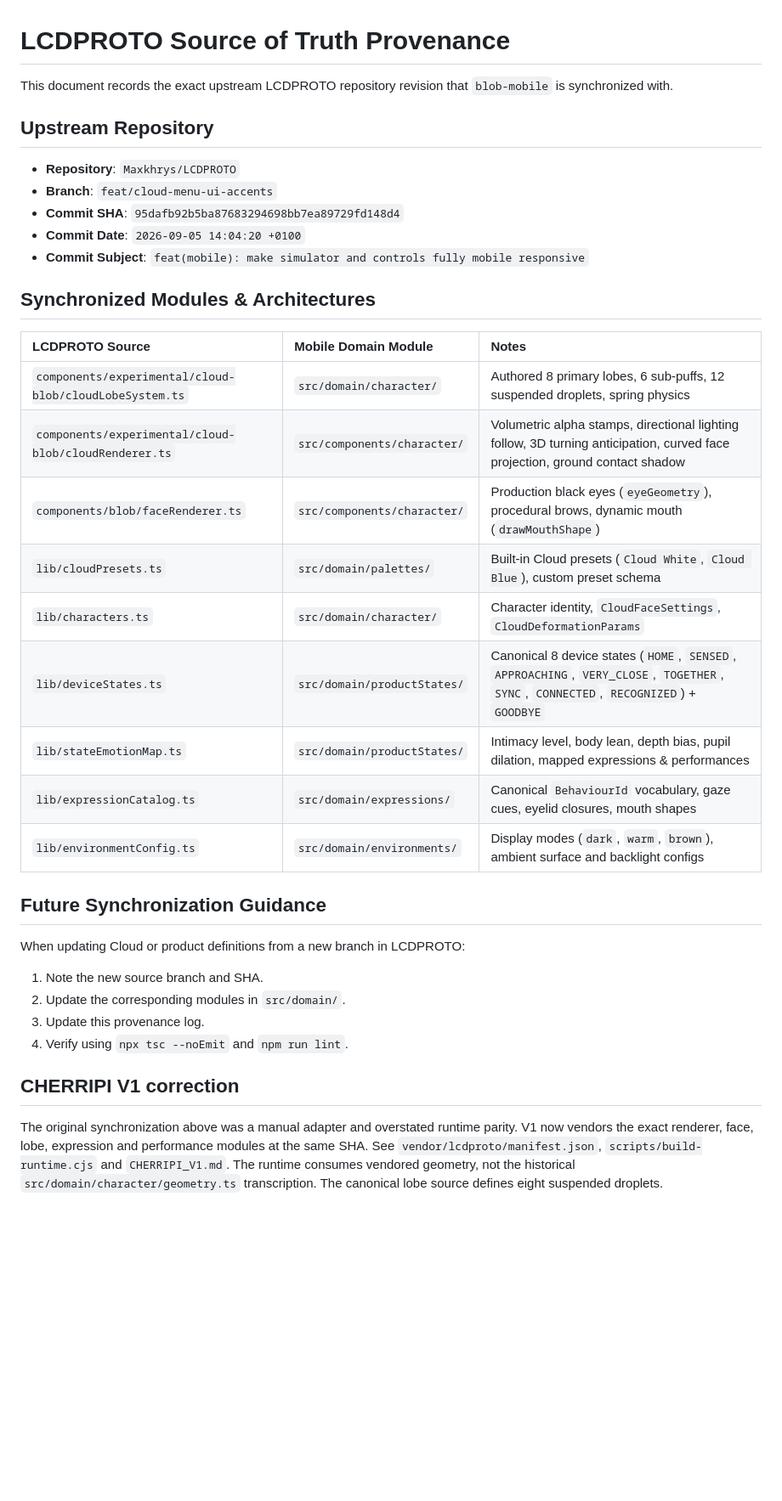
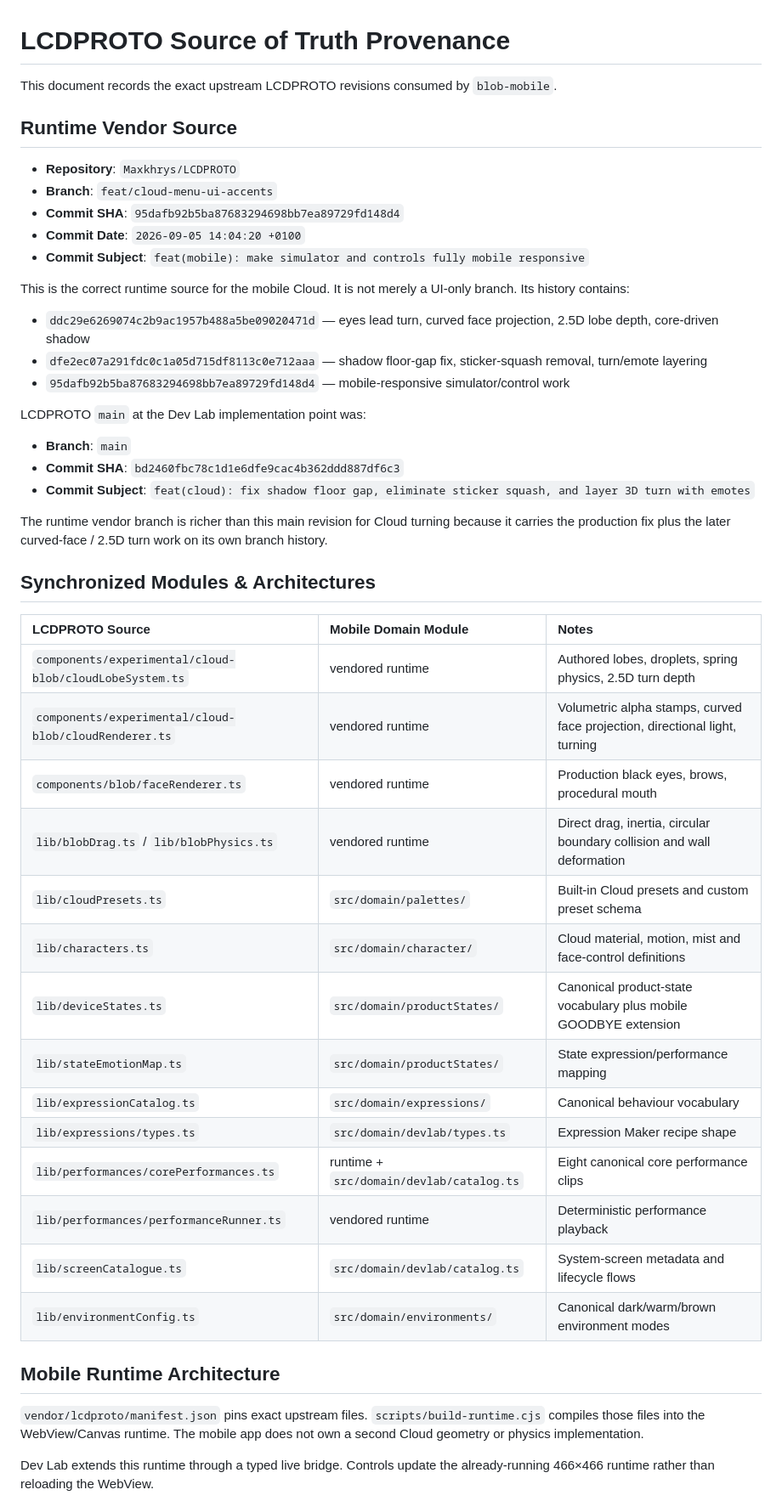
Before and after one commit to Maxkhrys/blob-mobile, a Markdown page: src/domain/LCDPROTO_SOURCE.md, the part around one of its changes. Shown at 85% size. Drawn GitHub-style; blank space fills up the shorter version.

Commit message:
docs(devlab): correct LCDPROTO provenance and dev lab source rules

```diff
--- a/src/domain/LCDPROTO_SOURCE.md
+++ b/src/domain/LCDPROTO_SOURCE.md
@@ -1,36 +1,51 @@
 # LCDPROTO Source of Truth Provenance
 
-This document records the exact upstream LCDPROTO repository revision that `blob-mobile` is synchronized with.
+This document records the exact upstream LCDPROTO revisions consumed by `blob-mobile`.
 
-## Upstream Repository
+## Runtime Vendor Source
+
 - **Repository**: `Maxkhrys/LCDPROTO`
 - **Branch**: `feat/cloud-menu-ui-accents`
 - **Commit SHA**: `95dafb92b5ba87683294698bb7ea89729fd148d4`
 - **Commit Date**: `2026-09-05 14:04:20 +0100`
 - **Commit Subject**: `feat(mobile): make simulator and controls fully mobile responsive`
 
+This is the correct runtime source for the mobile Cloud. It is not merely a UI-only branch. Its history contains:
+
+- `ddc29e6269074c2b9ac1957b488a5be09020471d` — eyes lead turn, curved face projection, 2.5D lobe depth, core-driven shadow
+- `dfe2ec07a291fdc0c1a05d715df8113c0e712aaa` — shadow floor-gap fix, sticker-squash removal, turn/emote layering
+- `95dafb92b5ba87683294698bb7ea89729fd148d4` — mobile-responsive simulator/control work
+
+LCDPROTO `main` at the Dev Lab implementation point was:
+
+- **Branch**: `main`
+- **Commit SHA**: `bd2460fbc78c1d1e6dfe9cac4b362ddd887df6c3`
+- **Commit Subject**: `feat(cloud): fix shadow floor gap, eliminate sticker squash, and layer 3D turn with emotes`
+
+The runtime vendor branch is richer than this main revision for Cloud turning because it carries the production fix plus the later curved-face / 2.5D turn work on its own branch history.
+
 ## Synchronized Modules & Architectures
 
 | LCDPROTO Source | Mobile Domain Module | Notes |
 | :--- | :--- | :--- |
-| `components/experimental/cloud-blob/cloudLobeSystem.ts` | `src/domain/character/` | Authored 8 primary lobes, 6 sub-puffs, 12 suspended droplets, spring physics |
-| `components/experimental/cloud-blob/cloudRenderer.ts` | `src/components/character/` | Volumetric alpha stamps, directional lighting follow, 3D turning anticipation, curved face projection, ground contact shadow |
-| `components/blob/faceRenderer.ts` | `src/components/character/` | Production black eyes (`eyeGeometry`), procedural brows, dynamic mouth (`drawMouthShape`) |
-| `lib/cloudPresets.ts` | `src/domain/palettes/` | Built-in Cloud presets (`Cloud White`, `Cloud Blue`), custom preset schema |
-| `lib/characters.ts` | `src/domain/character/` | Character identity, `CloudFaceSettings`, `CloudDeformationParams` |
-| `lib/deviceStates.ts` | `src/domain/productStates/` | Canonical 8 device states (`HOME`, `SENSED`, `APPROACHING`, `VERY_CLOSE`, `TOGETHER`, `SYNC`, `CONNECTED`, `RECOGNIZED`) + `GOODBYE` |
-| `lib/stateEmotionMap.ts` | `src/domain/productStates/` | Intimacy level, body lean, depth bias, pupil dilation, mapped expressions & performances |
-| `lib/expressionCatalog.ts` | `src/domain/expressions/` | Canonical `BehaviourId` vocabulary, gaze cues, eyelid closures, mouth shapes |
-| `lib/environmentConfig.ts` | `src/domain/environments/` | Display modes (`dark`, `warm`, `brown`), ambient surface and backlight configs |
+| `components/experimental/cloud-blob/cloudLobeSystem.ts` | vendored runtime | Authored lobes, droplets, spring physics, 2.5D turn depth |
+| `components/experimental/cloud-blob/cloudRenderer.ts` | vendored runtime | Volumetric alpha stamps, curved face projection, directional light, turning |
+| `components/blob/faceRenderer.ts` | vendored runtime | Production black eyes, brows, procedural mouth |
+| `lib/blobDrag.ts` / `lib/blobPhysics.ts` | vendored runtime | Direct drag, inertia, circular boundary collision and wall deformation |
+| `lib/cloudPresets.ts` | `src/domain/palettes/` | Built-in Cloud presets and custom preset schema |
+| `lib/characters.ts` | `src/domain/character/` | Cloud material, motion, mist and face-control definitions |
+| `lib/deviceStates.ts` | `src/domain/productStates/` | Canonical product-state vocabulary plus mobile GOODBYE extension |
+| `lib/stateEmotionMap.ts` | `src/domain/productStates/` | State expression/performance mapping |
+| `lib/expressionCatalog.ts` | `src/domain/expressions/` | Canonical behaviour vocabulary |
+| `lib/expressions/types.ts` | `src/domain/devlab/types.ts` | Expression Maker recipe shape |
+| `lib/performances/corePerformances.ts` | runtime + `src/domain/devlab/catalog.ts` | Eight canonical core performance clips |
+| `lib/performances/performanceRunner.ts` | vendored runtime | Deterministic performance playback |
+| `lib/screenCatalogue.ts` | `src/domain/devlab/catalog.ts` | System-screen metadata and lifecycle flows |
+| `lib/environmentConfig.ts` | `src/domain/environments/` | Canonical dark/warm/brown environment modes |
 
-## Future Synchronization Guidance
-When updating Cloud or product definitions from a new branch in LCDPROTO:
-1. Note the new source branch and SHA.
-2. Update the corresponding modules in `src/domain/`.
-3. Update this provenance log.
-4. Verify using `npx tsc --noEmit` and `npm run lint`.
+## Mobile Runtime Architecture
 
-## CHERRIPI V1 correction
+`vendor/lcdproto/manifest.json` pins exact upstream files. `scripts/build-runtime.cjs` compiles those files into the WebView/Canvas runtime. The mobile app does not own a second Cloud geometry or physics implementation.
 
-The original synchronization above was a manual adapter and overstated runtime parity. V1 now vendors the exact renderer, face, lobe, expression and performance modules at the same SHA. See `vendor/lcdproto/manifest.json`, `scripts/build-runtime.cjs` and `CHERRIPI_V1.md`. The runtime consumes vendored geometry, not the historical `src/domain/character/geometry.ts` transcription. The canonical lobe source defines eight suspended droplets.
+Dev Lab extends this runtime through a typed live bridge. Controls update the already-running 466×466 runtime rather than reloading the WebView.
 
```
Also changed, not shown: other parts of src/domain/LCDPROTO_SOURCE.md (+30 -1 lines).
